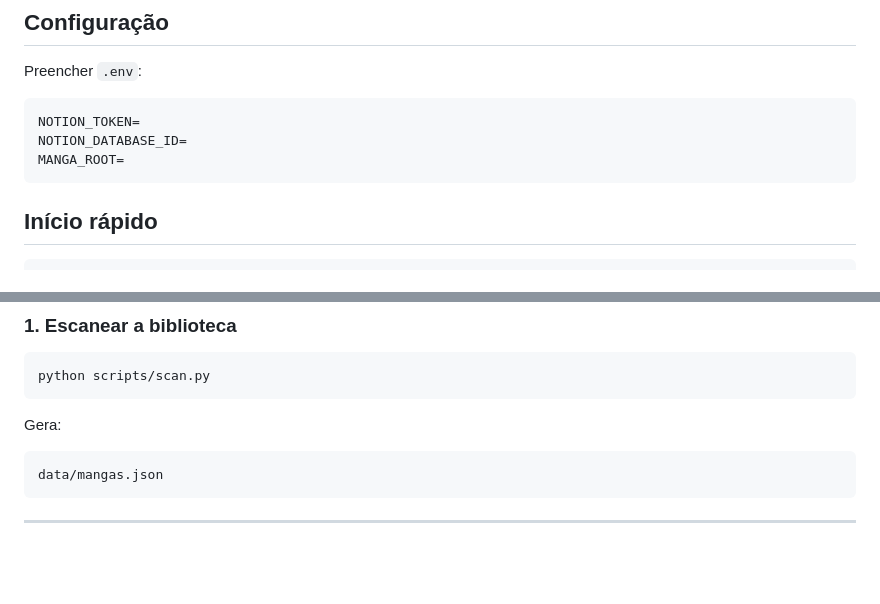
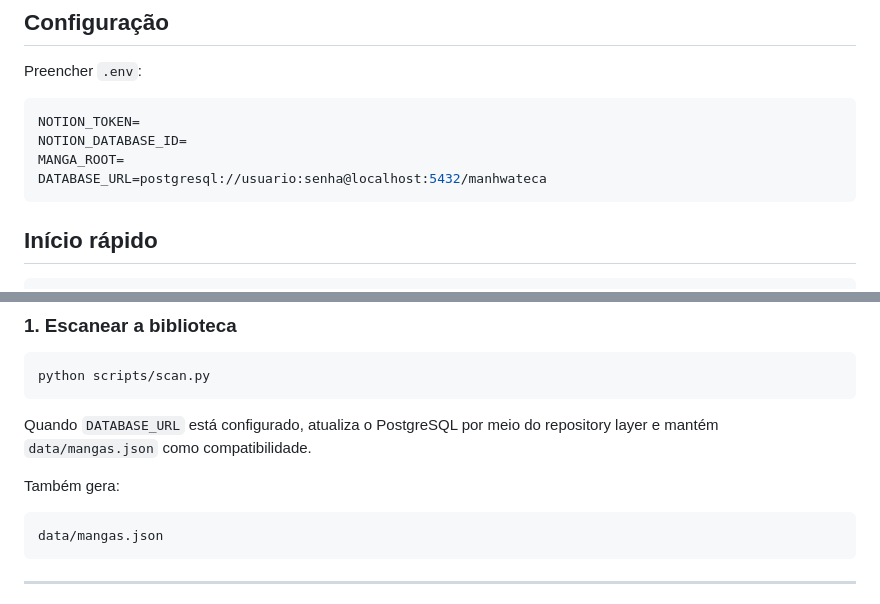
Before and after one commit to angeline1986/Manhwateca, a Markdown page: README.md, 2 parts joined by grey strips. Drawn GitHub-style; blank space fills up the shorter version.

````diff
--- a/README.md
+++ b/README.md
@@ -62,6 +76,7 @@ Preencher `.env`:
 NOTION_TOKEN=
 NOTION_DATABASE_ID=
 MANGA_ROOT=
+DATABASE_URL=postgresql://usuario:senha@localhost:5432/manhwateca
 ```
 
 ## Início rápido
@@ -171,7 +186,10 @@ numéricas `1. Aplicar` e `2. Cancelar`.
 python scripts/scan.py
 ```
 
-Gera:
+Quando `DATABASE_URL` está configurado, atualiza o PostgreSQL por meio do
+repository layer e mantém `data/mangas.json` como compatibilidade.
+
+Também gera:
 
 ```text
 data/mangas.json
````
Also changed, not shown: other parts of README.md (+43 -6 lines).
